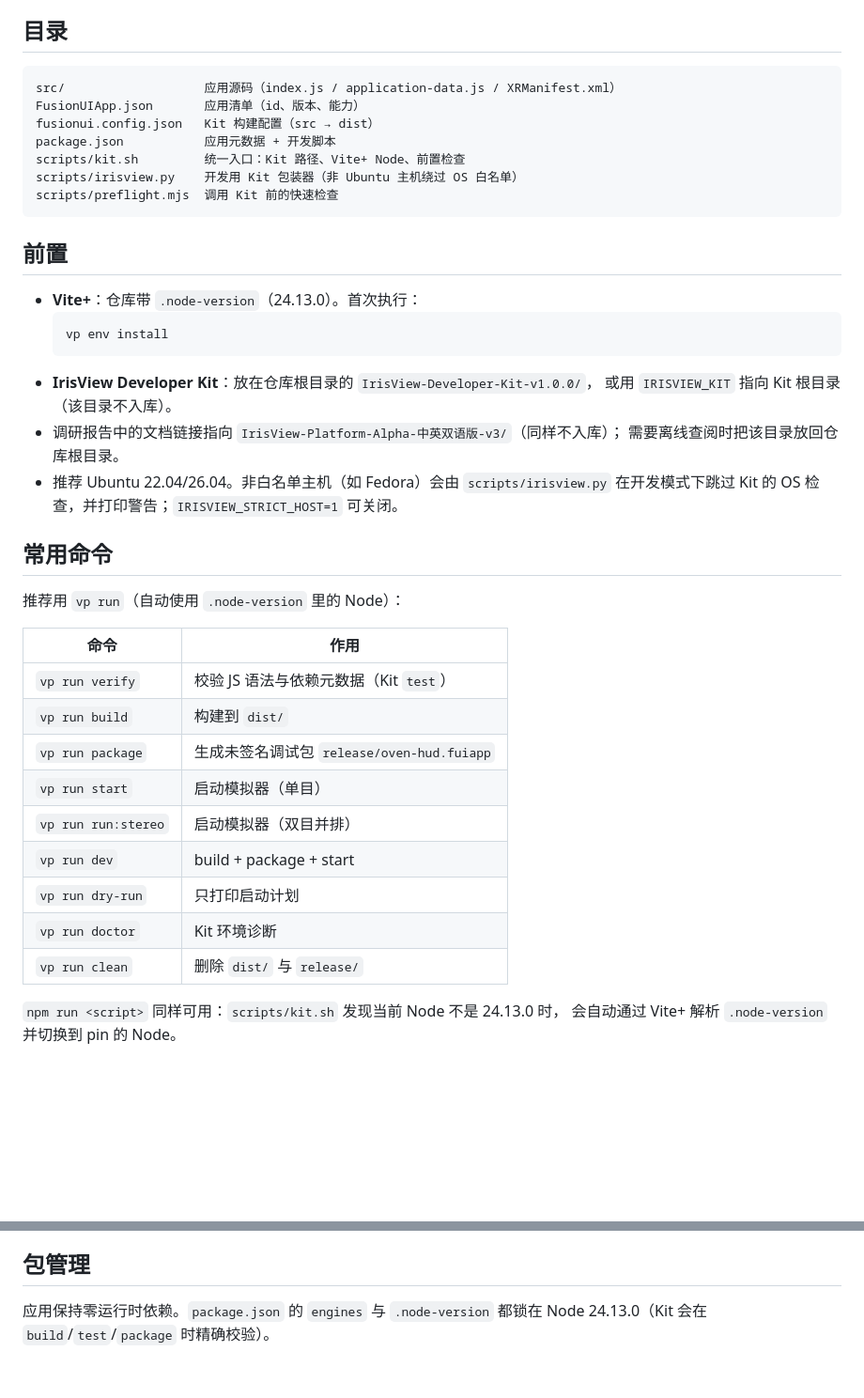
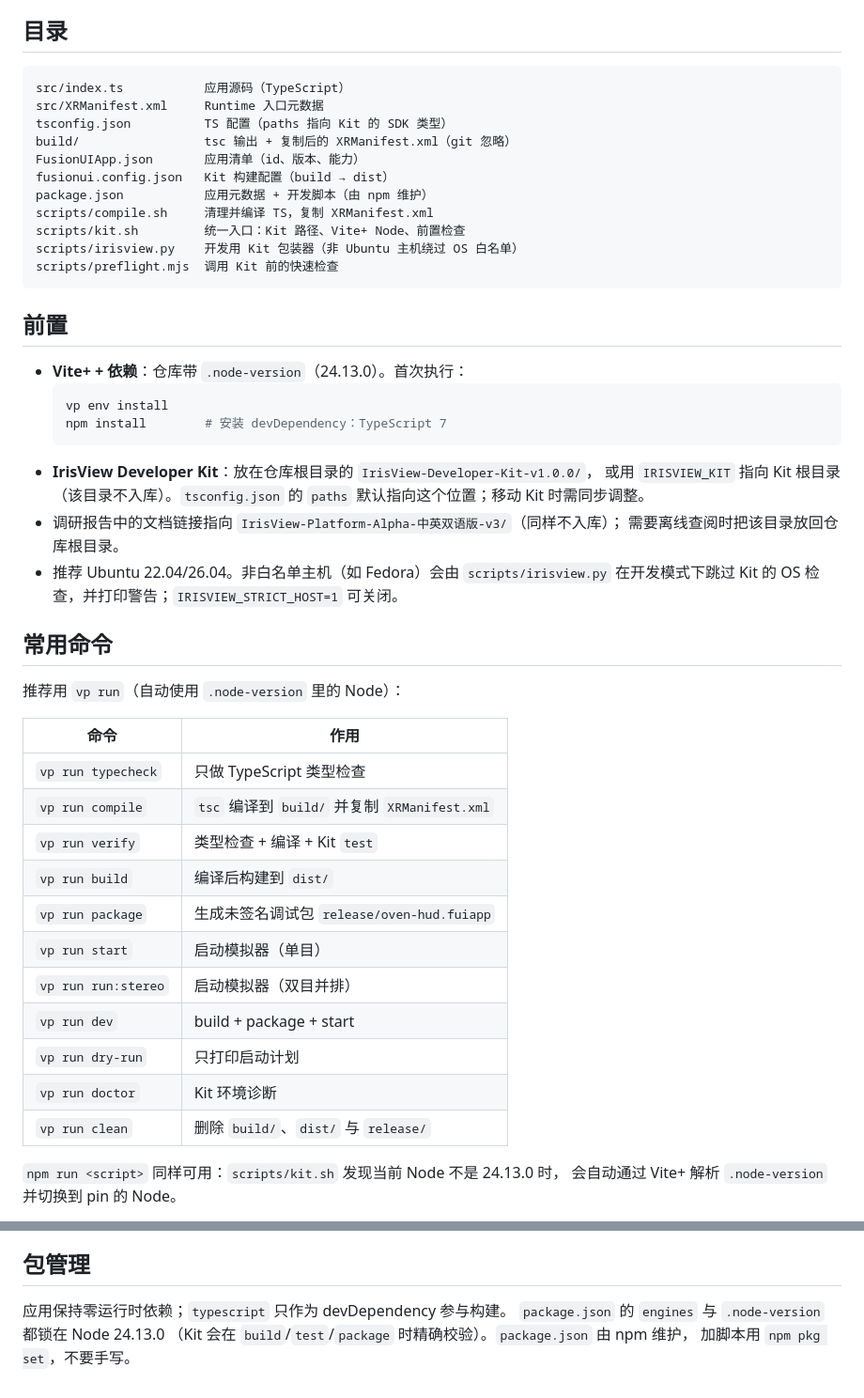
Before and after one commit to surfissh/HUD3D, a Markdown page: README.md, 2 parts joined by grey strips. Shown at 94% size. Drawn GitHub-style; blank space fills up the shorter version.

Commit message:
feat: migrate app source to TypeScript 7

````diff
--- a/README.md
+++ b/README.md
@@ -9,10 +9,14 @@
 ## 目录
 
 ```
-src/                   应用源码（index.js / application-data.js / XRManifest.xml）
+src/index.ts           应用源码（TypeScript）
+src/XRManifest.xml     Runtime 入口元数据
+tsconfig.json          TS 配置（paths 指向 Kit 的 SDK 类型）
+build/                 tsc 输出 + 复制后的 XRManifest.xml（git 忽略）
 FusionUIApp.json       应用清单（id、版本、能力）
-fusionui.config.json   Kit 构建配置（src → dist）
-package.json           应用元数据 + 开发脚本
+fusionui.config.json   Kit 构建配置（build → dist）
+package.json           应用元数据 + 开发脚本（由 npm 维护）
+scripts/compile.sh     清理并编译 TS，复制 XRManifest.xml
 scripts/kit.sh         统一入口：Kit 路径、Vite+ Node、前置检查
 scripts/irisview.py    开发用 Kit 包装器（非 Ubuntu 主机绕过 OS 白名单）
 scripts/preflight.mjs  调用 Kit 前的快速检查
@@ -20,12 +24,14 @@ scripts/preflight.mjs  调用 Kit 前的快速检查
 
 ## 前置
 
-- **Vite+**：仓库带 `.node-version`（24.13.0）。首次执行：
+- **Vite+ + 依赖**：仓库带 `.node-version`（24.13.0）。首次执行：
   ```bash
   vp env install
+  npm install        # 安装 devDependency：TypeScript 7
   ```
 - **IrisView Developer Kit**：放在仓库根目录的 `IrisView-Developer-Kit-v1.0.0/`，
-  或用 `IRISVIEW_KIT` 指向 Kit 根目录（该目录不入库）。
+  或用 `IRISVIEW_KIT` 指向 Kit 根目录（该目录不入库）。`tsconfig.json` 的 `paths`
+  默认指向这个位置；移动 Kit 时需同步调整。
 - 调研报告中的文档链接指向 `IrisView-Platform-Alpha-中英双语版-v3/`（同样不入库）；
   需要离线查阅时把该目录放回仓库根目录。
 - 推荐 Ubuntu 22.04/26.04。非白名单主机（如 Fedora）会由 `scripts/irisview.py`
@@ -37,15 +43,17 @@ scripts/preflight.mjs  调用 Kit 前的快速检查
 
 | 命令 | 作用 |
 |---|---|
-| `vp run verify` | 校验 JS 语法与依赖元数据（Kit `test`） |
-| `vp run build` | 构建到 `dist/` |
+| `vp run typecheck` | 只做 TypeScript 类型检查 |
+| `vp run compile` | `tsc` 编译到 `build/` 并复制 `XRManifest.xml` |
+| `vp run verify` | 类型检查 + 编译 + Kit `test` |
+| `vp run build` | 编译后构建到 `dist/` |
 | `vp run package` | 生成未签名调试包 `release/oven-hud.fuiapp` |
 | `vp run start` | 启动模拟器（单目） |
 | `vp run run:stereo` | 启动模拟器（双目并排） |
 | `vp run dev` | build + package + start |
 | `vp run dry-run` | 只打印启动计划 |
 | `vp run doctor` | Kit 环境诊断 |
-| `vp run clean` | 删除 `dist/` 与 `release/` |
+| `vp run clean` | 删除 `build/`、`dist/` 与 `release/` |
 
 `npm run <script>` 同样可用：`scripts/kit.sh` 发现当前 Node 不是 24.13.0 时，
 会自动通过 Vite+ 解析 `.node-version` 并切换到 pin 的 Node。
@@ -66,5 +74,7 @@ scripts/preflight.mjs  调用 Kit 前的快速检查
 
 ## 包管理
 
-应用保持零运行时依赖。`package.json` 的 `engines` 与 `.node-version` 都锁在
-Node 24.13.0（Kit 会在 `build`/`test`/`package` 时精确校验）。
+应用保持零运行时依赖；`typescript` 只作为 devDependency 参与构建。
+`package.json` 的 `engines` 与 `.node-version` 都锁在 Node 24.13.0
+（Kit 会在 `build`/`test`/`package` 时精确校验）。`package.json` 由 npm 维护，
+加脚本用 `npm pkg set`，不要手写。
````
Also changed, not shown: HUD3D-烤箱倒计时-可行性调研.md (+10 -6 lines), figures/oven-hud-poc.png, 10 other files.
